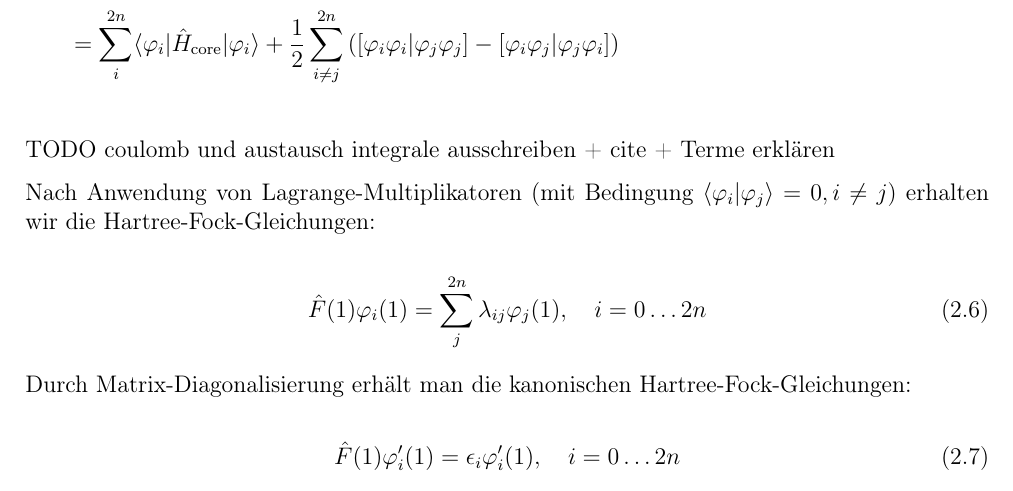
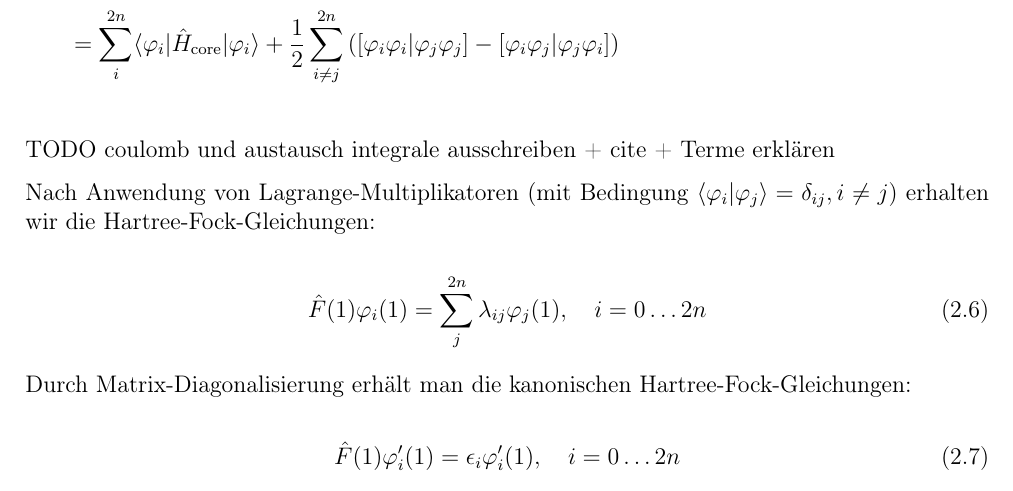
Before and after one commit to rigby132/bachelor, a LaTeX document (main.tex, which reads sections/hf.tex): part of page 7 of 10, cut so that both start at the same text. Compiled offline with pdfLaTeX.

Commit message:
Add delta to constraints.

```diff
--- a/sections/hf.tex
+++ b/sections/hf.tex
@@ -21,7 +21,7 @@ der Gesamt\-/Wellenfunktion \cref{slater}:
 TODO coulomb und austausch integrale ausschreiben + cite + Terme erklären
 
 Nach Anwendung von Lagrange\-/Multiplikatoren
-(mit Bedingung $\langle \varphi_i \vert \varphi_j \rangle = 0, i\neq j$) erhalten wir
+(mit Bedingung $\langle \varphi_i \vert \varphi_j \rangle = \delta_{ij}, i\neq j$) erhalten wir
 die Hartree\-/Fock\-/Gleichungen:
 
 \begin{equation} \label{uhf}
```
Also changed, not shown: main.pdf.
